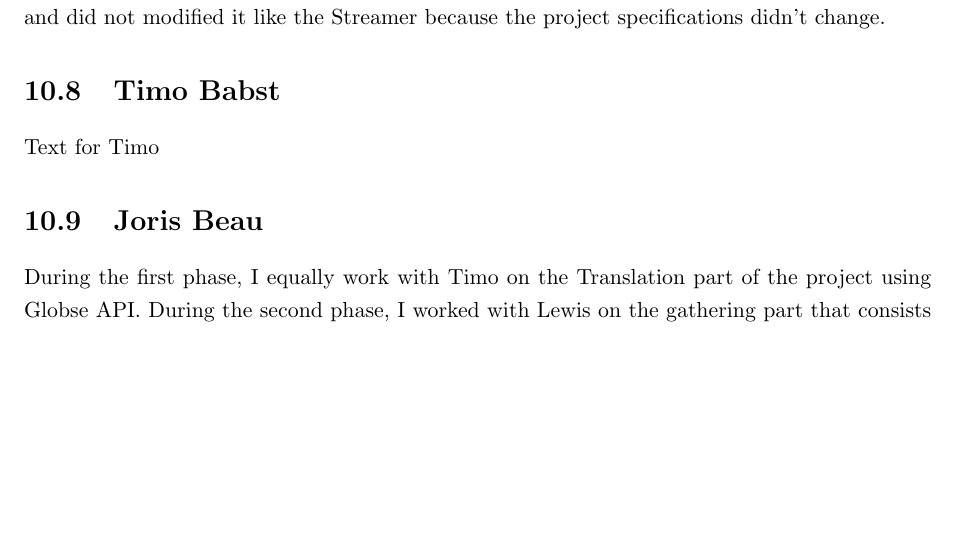
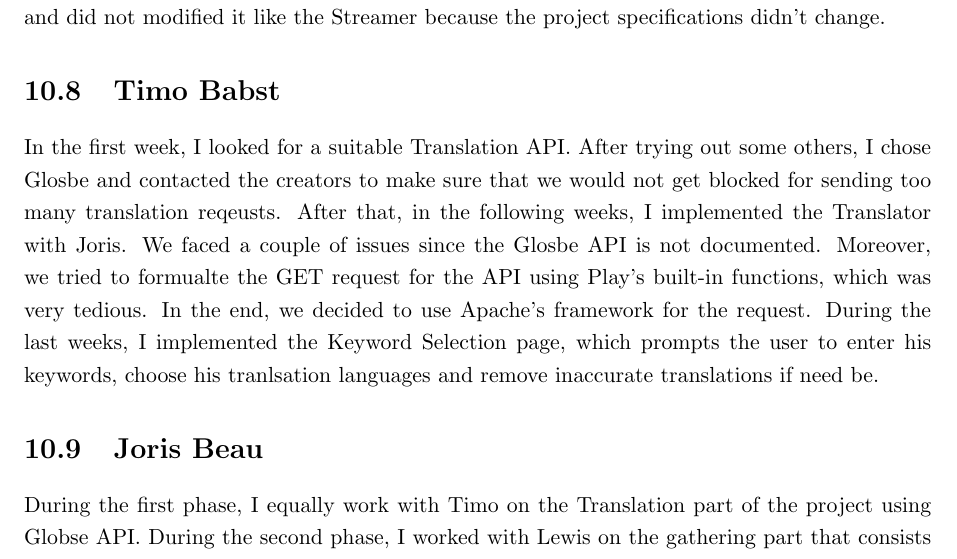
Before and after one commit to TweetAggregator/CrossTalk, a LaTeX thesis (Final_report/report.tex, which reads Final_report/report/member/timo.tex): part of page 19 of 22, cut so that both start at the same text, the shorter picture padded with empty space. Compiled offline with pdfLaTeX.

Commit message:
Update timo.tex

```diff
--- a/Final_report/report/member/timo.tex
+++ b/Final_report/report/member/timo.tex
@@ -1,3 +1,8 @@
 \section{Timo Babst}
 
-Text for Timo
+In the first week, I looked for a suitable Translation API. After trying out some others, I chose Glosbe and contacted the creators to make sure
+that we would not get blocked for sending too many translation reqeusts. After that, in the following weeks, I implemented the Translator with Joris.
+We faced a couple of issues since the Glosbe API is not documented. Moreover, we tried to formualte the GET request for the API using
+Play's built-in functions, which was very tedious. In the end, we decided to use Apache's framework for the request.
+During the last weeks, I implemented the Keyword Selection page, which prompts the user to enter his keywords, choose his tranlsation languages and remove
+inaccurate translations if need be.
```
